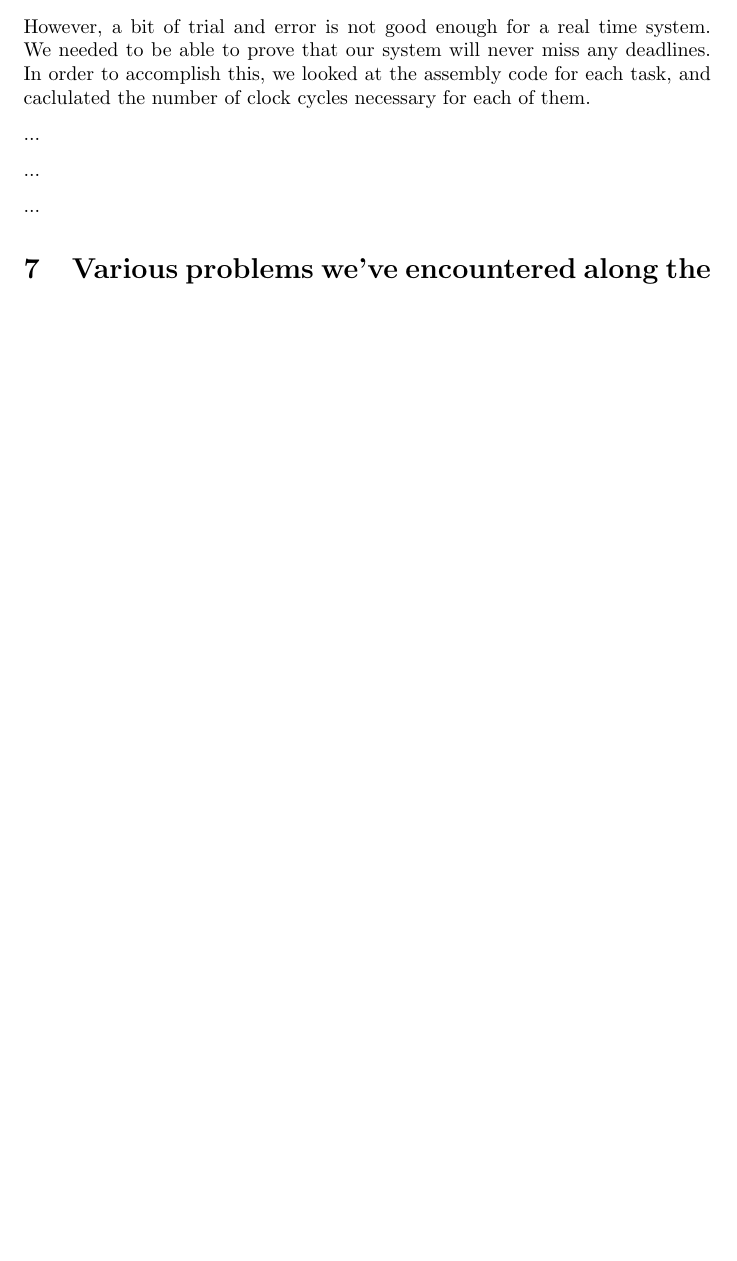
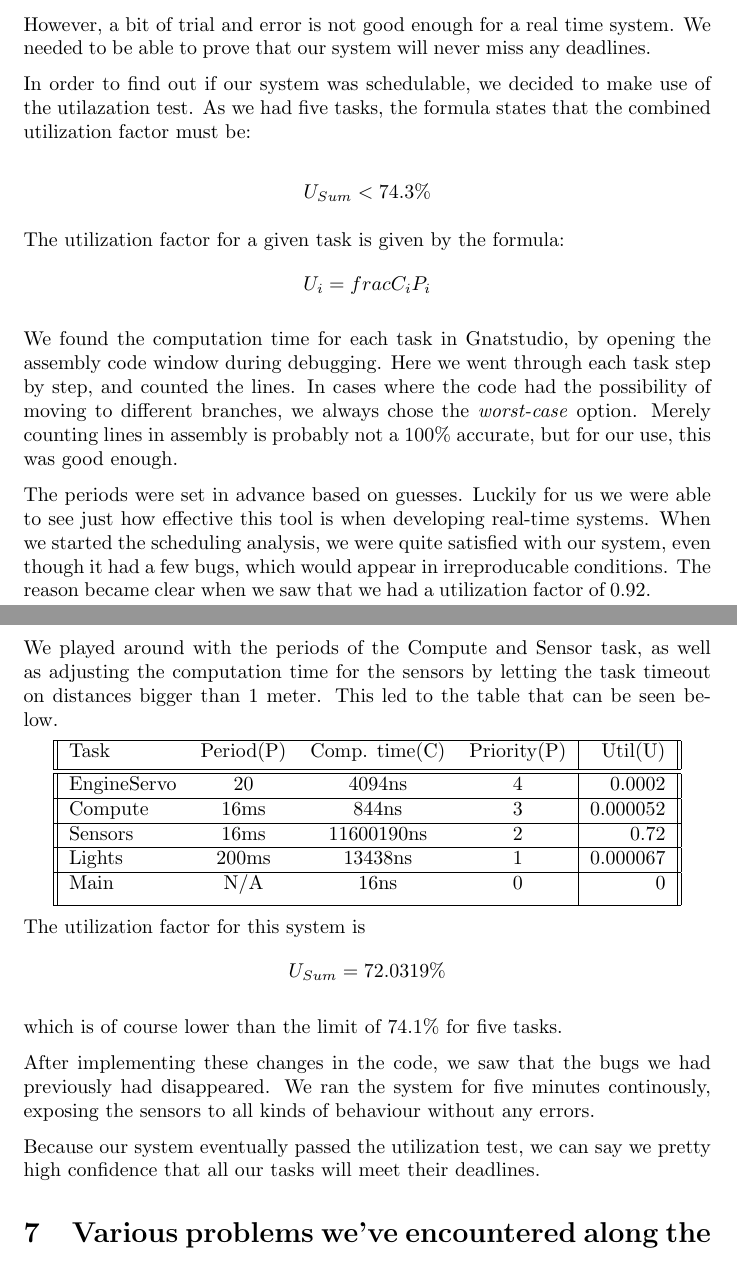
Before and after one commit to Stykk-Gruppen/rts-project, a LaTeX document (docs/report/DSA3102-report.tex): part of page 15 of 25 before the commit and two parts of pages 15 and 16 of 26 after it, the two joined at a grey line, cut so that both start at the same text, the shorter picture padded with empty space. Compiled offline with pdfLaTeX.

Commit message:
Added scheduling to the report

```diff
--- a/docs/report/DSA3102-report.tex
+++ b/docs/report/DSA3102-report.tex
@@ -9,7 +9,7 @@
 \usepackage{tcolorbox}
 \usepackage{textcomp}
 \usepackage[parfill]{parskip}
-
+\usepackage{amsmath}
 \definecolor{light-gray}{gray}{0.9}
 \lstset{frame=tb,
 extendedchars = true,
@@ -294,14 +294,53 @@ The sensors and lights come next, and finally the main loop. The good thing abou
 
 We quickly found that if a high priority task, like Compute did not have any delays, it would lead to starvation on the lower priority tasks. First we played around with these numbers a bit, before settling on values that seemed to work.
 
-However, a bit of trial and error is not good enough for a real time system. We needed to be able to prove that our system will never miss any deadlines. In order to accomplish this, we looked at the assembly code for each task, and caclulated the number of clock cycles necessary for each of them.
+However, a bit of trial and error is not good enough for a real time system. We needed to be able to prove that our system will never miss any deadlines.
 
-...
+In order to find out if our system was schedulable, we decided to make use of the utilazation test. As we had five tasks, the formula states that the combined utilization factor must be:
 
-...
+\begin{equation*}
+  U_{Sum} < 74.3\%
+\end{equation*}
 
-...
+The utilization factor for a given task is given by the formula:
+\begin{equation*}
+  U_{i} = frac{C_{i}}{P_{i}}
+\end{equation*}
 
+We found the computation time for each task in Gnatstudio, by opening the assembly code window during debugging. Here we went through each task step by step, and counted the lines. In cases where the code had the possibility of moving to different branches, we always chose the \textit{worst-case} option. Merely counting lines in assembly is probably not a 100\% accurate, but for our use, this was good enough.
+
+The periods were set in advance based on guesses. Luckily for us we were able to see just how effective this tool is when developing real-time systems. When we started the scheduling analysis, we were quite satisfied with our system, even though it had a few bugs, which would appear in irreproducable conditions. The reason became clear when we saw that we had a utilization factor of 0.92.
+
+We played around with the periods of the Compute and Sensor task, as well as adjusting the computation time for the sensors by letting the task timeout on distances bigger than 1 meter. This led to the table that can be seen below.
+
+\begin{center}
+ \begin{tabular}{||l c c c|r||}
+ \hline
+   Task & Period(P) & Comp. time(C) & Priority(P) & Util(U) \\ [0.5ex]
+ \hline\hline
+   EngineServo & 20 & 4094ns & 4 & 0.0002 \\
+ \hline
+   Compute & 16ms & 844ns & 3 & 0.000052 \\
+ \hline
+   Sensors & 16ms & 11600190ns & 2 & 0.72 \\
+ \hline
+   Lights & 200ms & 13438ns & 1 & 0.000067 \\
+ \hline
+   Main & N/A & 16ns & 0 & 0 \\ [1ex]
+ \hline
+\end{tabular}
+\end{center}
+
+The utilization factor for this system is
+\begin{equation*}
+  U_{Sum} = 72.0319\%
+\end{equation*}
+
+which is of course lower than the limit of 74.1\% for five tasks.
+
+After implementing these changes in the code, we saw that the bugs we had previously had disappeared. We ran the system for five minutes continously, exposing the sensors to all kinds of behaviour without any errors.
+
+Because our system eventually passed the utilization test, we can say we pretty high confidence that all our tasks will meet their deadlines.
 
 
 \section{Various problems we've encountered along the way}
```
